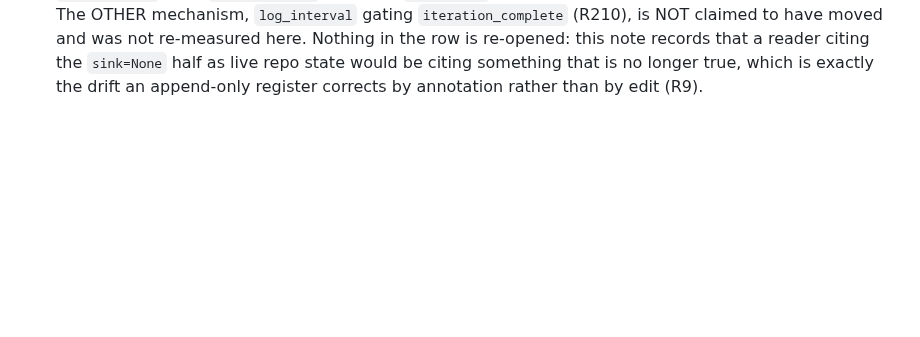
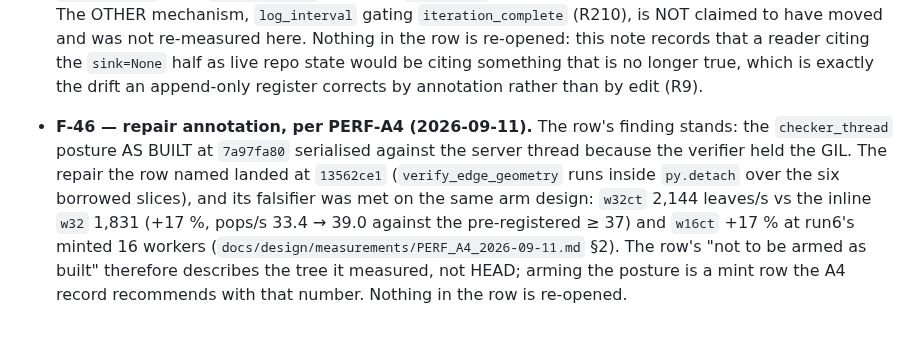
Before and after one commit to TimmyBurn2/hexo-mantis, a Markdown page: docs/governance/falsified.md, the part around the change. Rendered like a GitHub page; blank space fills up the shorter version.

```diff
--- a/docs/governance/falsified.md
+++ b/docs/governance/falsified.md
@@ -101,3 +101,13 @@ Each note names the ruling that authorised it; none of them re-opens its row.
   Nothing in the row is re-opened: this note records that a reader citing the `sink=None` half as
   live repo state would be citing something that is no longer true, which is exactly the drift an
   append-only register corrects by annotation rather than by edit (R9).
+
+- **F-46 — repair annotation, per PERF-A4 (2026-09-11).** The row's finding stands: the
+  `checker_thread` posture AS BUILT at `7a97fa80` serialised against the server thread because the
+  verifier held the GIL. The repair the row named landed at `13562ce1` (`verify_edge_geometry` runs
+  inside `py.detach` over the six borrowed slices), and its falsifier was met on the same arm design:
+  `w32ct` 2,144 leaves/s vs the inline `w32` 1,831 (+17 %, pops/s 33.4 → 39.0 against the
+  pre-registered ≥ 37) and `w16ct` +17 % at run6's minted 16 workers
+  (`docs/design/measurements/PERF_A4_2026-09-11.md` §2). The row's "not to be armed as built"
+  therefore describes the tree it measured, not HEAD; arming the posture is a mint row the A4
+  record recommends with that number. Nothing in the row is re-opened.
```
Also changed, not shown: docs/governance/CARDS.md (+9 -1 lines), 1 other file.
